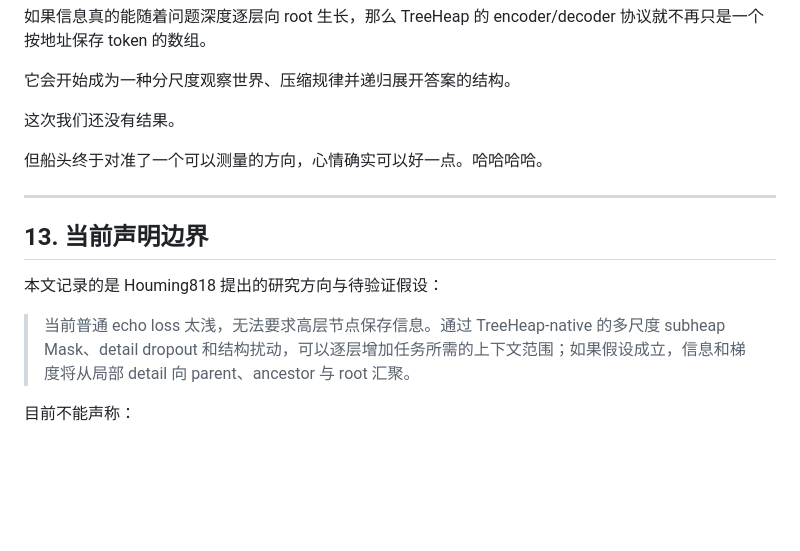
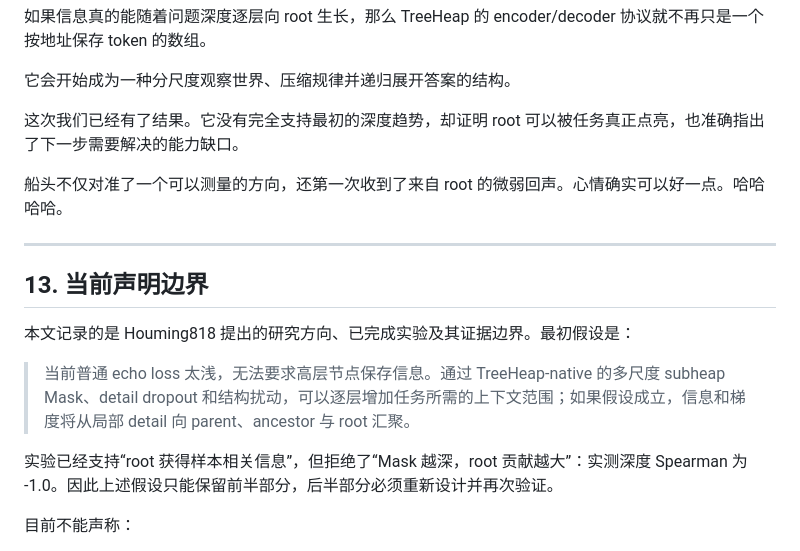
Before and after one commit to houming818/lostmap.cn, a Markdown page: src/spr/055-treeheap-multiscale-mask-root-growth.md, the part around the change. Rendered like a GitHub page; blank space fills up the shorter version.

Commit message:
blog: align conclusion with mask evidence

```diff
--- a/src/spr/055-treeheap-multiscale-mask-root-growth.md
+++ b/src/spr/055-treeheap-multiscale-mask-root-growth.md
@@ -549,17 +549,19 @@ detail 缺失 -> root 和 ancestor 提供概率恢复
 
 它会开始成为一种分尺度观察世界、压缩规律并递归展开答案的结构。
 
-这次我们还没有结果。
+这次我们已经有了结果。它没有完全支持最初的深度趋势，却证明 root 可以被任务真正点亮，也准确指出了下一步需要解决的能力缺口。
 
-但船头终于对准了一个可以测量的方向，心情确实可以好一点。哈哈哈哈。
+船头不仅对准了一个可以测量的方向，还第一次收到了来自 root 的微弱回声。心情确实可以好一点。哈哈哈哈。
 
 ---
 
 ## 13. 当前声明边界
 
-本文记录的是 Houming818 提出的研究方向与待验证假设：
+本文记录的是 Houming818 提出的研究方向、已完成实验及其证据边界。最初假设是：
 
 > 当前普通 echo loss 太浅，无法要求高层节点保存信息。通过 TreeHeap-native 的多尺度 subheap Mask、detail dropout 和结构扰动，可以逐层增加任务所需的上下文范围；如果假设成立，信息和梯度将从局部 detail 向 parent、ancestor 与 root 汇聚。
+
+实验已经支持“root 获得样本相关信息”，但拒绝了“Mask 越深，root 贡献越大”：实测深度 Spearman 为 -1.0。因此上述假设只能保留前半部分，后半部分必须重新设计并再次验证。
 
 目前不能声称：
 
```
